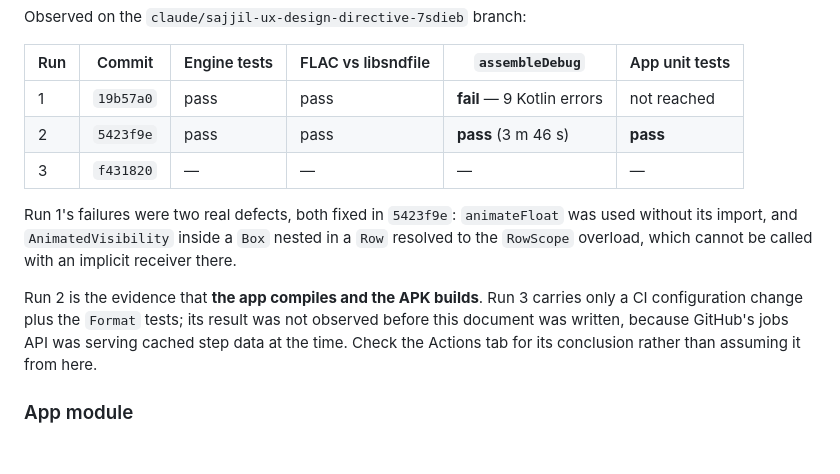
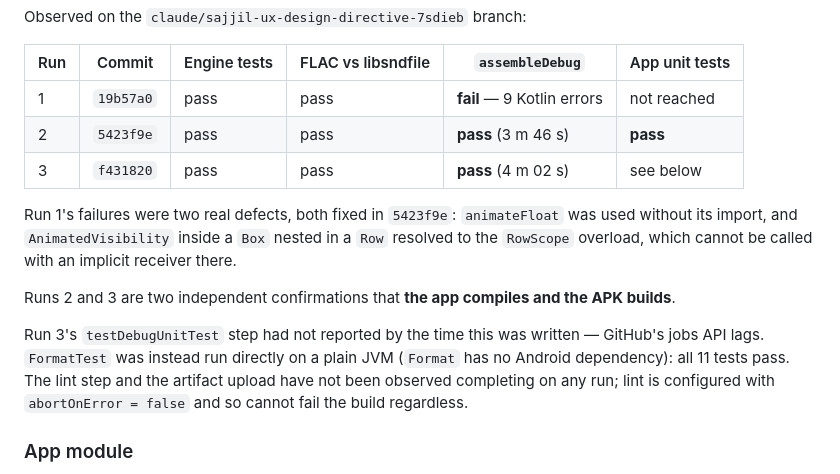
Before and after one commit to ahmadsulaimiy1/Stromex.ai, a Markdown page: docs/16-SAJJIL-VERIFICATION.md, the part around the change. Rendered like a GitHub page; blank space fills up the shorter version.

Commit message:
Confirm run 3's APK build in the verification record
Run 3 assembled the debug APK in 4m02s, a second independent confirmation
alongside run 2. Its unit-test step had not reported (the jobs API lags), so
FormatTest was run directly on a plain JVM instead — Format has no Android
dependency — and all 11 tests pass.

Co-Authored-By: Claude Opus 5 <noreply@anthropic.com>
Claude-Session: https://claude.ai/code/session_01VbFHJU5fJHi8ygTYoZQkpp

```diff
--- a/docs/16-SAJJIL-VERIFICATION.md
+++ b/docs/16-SAJJIL-VERIFICATION.md
@@ -71,16 +71,18 @@ Observed on the `claude/sajjil-ux-design-directive-7sdieb` branch:
 |---|---|---|---|---|---|
 | 1 | `19b57a0` | pass | pass | **fail** — 9 Kotlin errors | not reached |
 | 2 | `5423f9e` | pass | pass | **pass** (3 m 46 s) | **pass** |
-| 3 | `f431820` | — | — | — | — |
+| 3 | `f431820` | pass | pass | **pass** (4 m 02 s) | see below |
 
 Run 1's failures were two real defects, both fixed in `5423f9e`: `animateFloat` was used without
 its import, and `AnimatedVisibility` inside a `Box` nested in a `Row` resolved to the `RowScope`
 overload, which cannot be called with an implicit receiver there.
 
-Run 2 is the evidence that **the app compiles and the APK builds**. Run 3 carries only a CI
-configuration change plus the `Format` tests; its result was not observed before this document was
-written, because GitHub's jobs API was serving cached step data at the time. Check the Actions tab
-for its conclusion rather than assuming it from here.
+Runs 2 and 3 are two independent confirmations that **the app compiles and the APK builds**.
+
+Run 3's `testDebugUnitTest` step had not reported by the time this was written — GitHub's jobs API
+lags. `FormatTest` was instead run directly on a plain JVM (`Format` has no Android dependency):
+all 11 tests pass. The lint step and the artifact upload have not been observed completing on any
+run; lint is configured with `abortOnError = false` and so cannot fail the build regardless.
 
 ### App module
 
```
